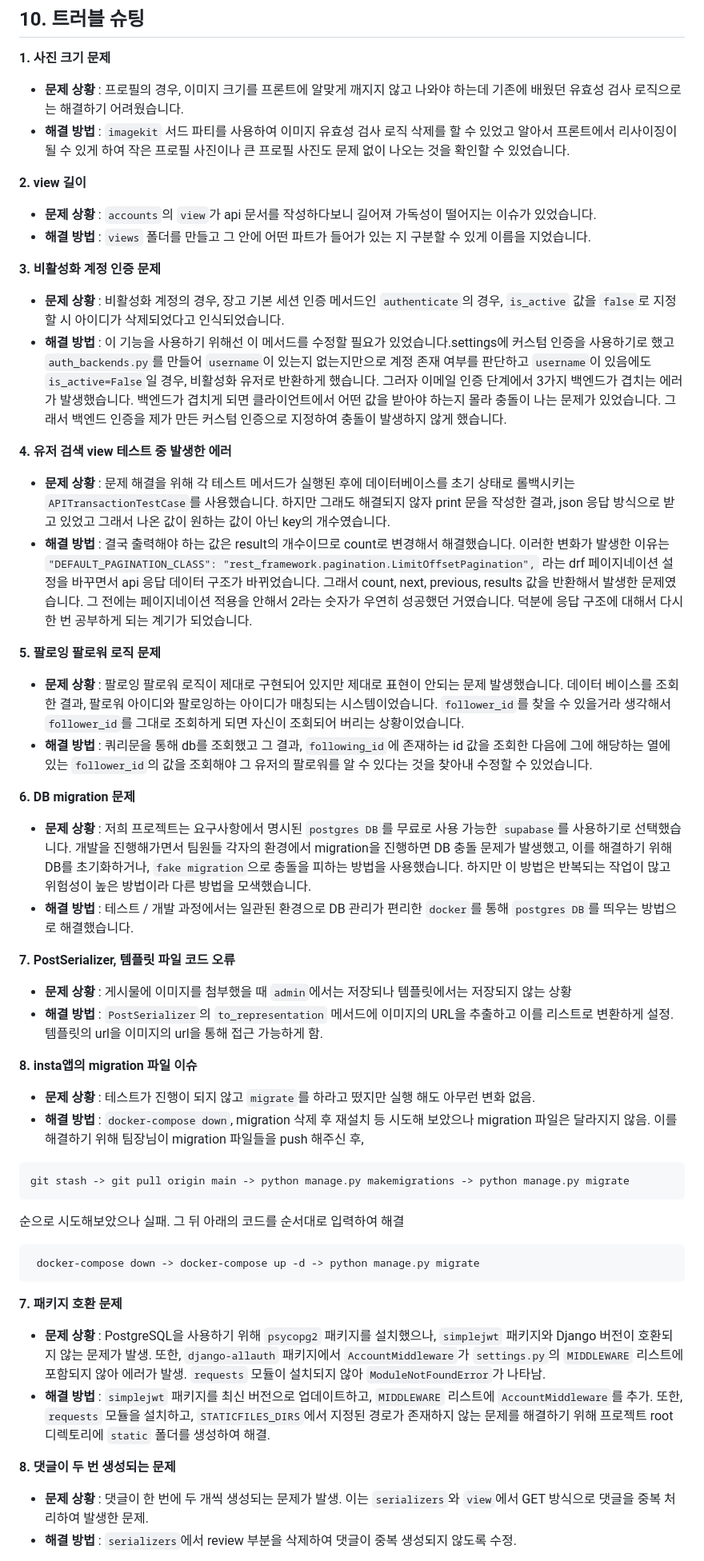
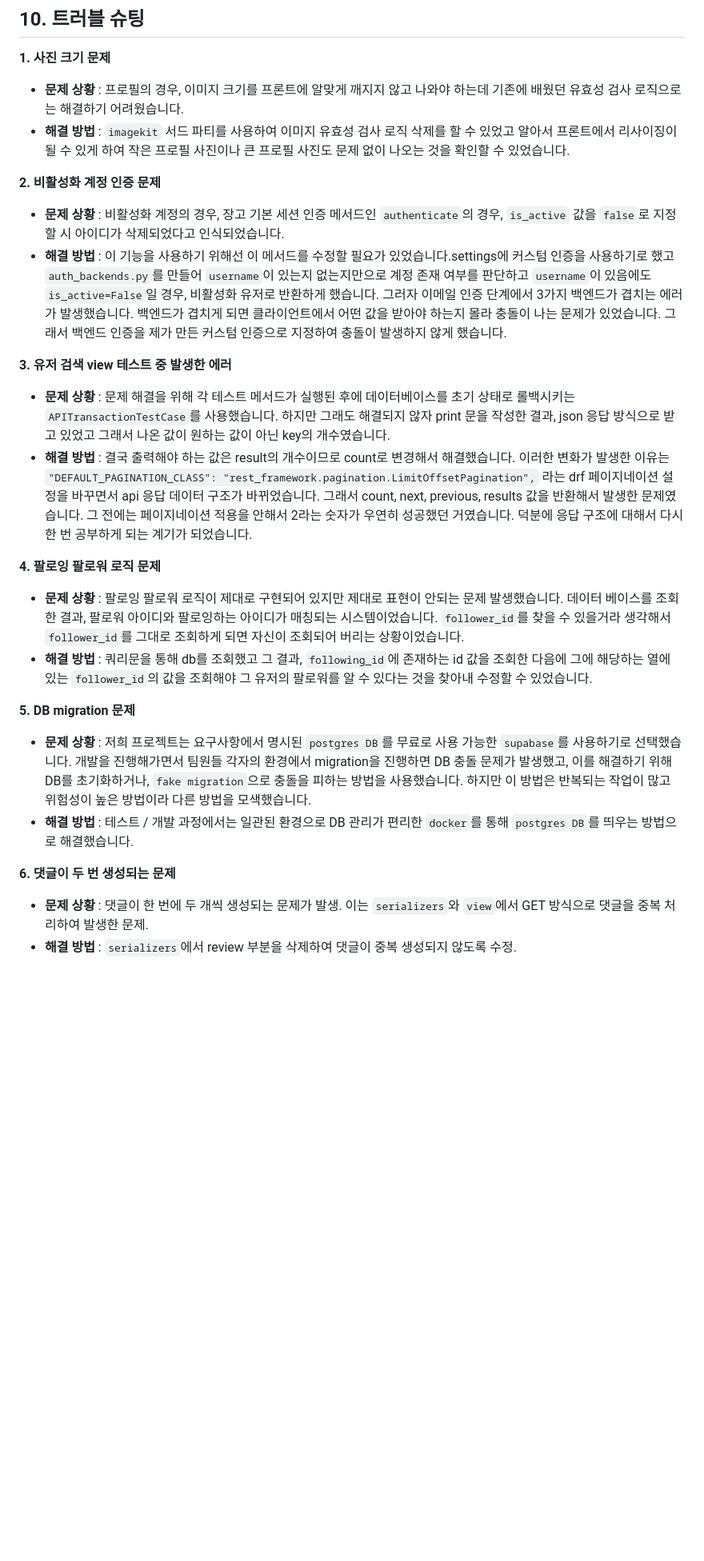
Before and after one commit to lwj0712/Gamgyul_Market, a Markdown page: README.md, the part around one of its changes. Shown at 80% size. GitHub-like rendering; blank space fills up the shorter version.

````diff
--- a/README.md
+++ b/README.md
@@ -598,59 +598,31 @@ gantt
 - **해결 방법** : `imagekit` 서드 파티를 사용하여 이미지 유효성 검사 로직 삭제를 할 수 있었고 알아서 프론트에서 리사이징이 될 수 있게 하여 작은 프로필 사진이나 큰 프로필 사진도 문제 없이 나오는 것을 확인할 수 있었습니다.
 
 
-**2. view 길이**
-
-- **문제 상황** : `accounts`의 `view`가 api 문서를 작성하다보니 길어져 가독성이 떨어지는 이슈가 있었습니다.
-- **해결 방법** : `views` 폴더를 만들고 그 안에 어떤 파트가 들어가 있는 지 구분할 수 있게 이름을 지었습니다.
-
-
-**3. 비활성화 계정 인증 문제**
+**2. 비활성화 계정 인증 문제**
 
 - **문제 상황** : 비활성화 계정의 경우, 장고 기본 세션 인증 메서드인 `authenticate`의 경우, `is_active` 값을 `false`로 지정할 시 아이디가 삭제되었다고 인식되었습니다.
 - **해결 방법** : 이 기능을 사용하기 위해선 이 메서드를 수정할 필요가 있었습니다.settings에 커스텀 인증을 사용하기로 했고 `auth_backends.py`를 만들어 `username`이 있는지 없는지만으로 계정 존재 여부를 판단하고 `username`이 있음에도 `is_active=False`일 경우, 비활성화 유저로 반환하게 했습니다. 그러자 이메일 인증 단계에서 3가지 백엔드가 겹치는 에러가 발생했습니다. 백엔드가 겹치게 되면 클라이언트에서 어떤 값을 받아야 하는지 몰라 충돌이 나는 문제가 있었습니다. 그래서 백엔드 인증을 제가 만든 커스텀 인증으로 지정하여 충돌이 발생하지 않게 했습니다.
 
 
-**4. 유저 검색 view 테스트 중 발생한 에러**
+**3. 유저 검색 view 테스트 중 발생한 에러**
 
 - **문제 상황** : 문제 해결을 위해 각 테스트 메서드가 실행된 후에 데이터베이스를 초기 상태로 롤백시키는 `APITransactionTestCase`를 사용했습니다. 하지만 그래도 해결되지 않자 print 문을 작성한 결과, json 응답 방식으로 받고 있었고 그래서 나온 값이 원하는 값이 아닌 key의 개수였습니다.
 - **해결 방법** : 결국 출력해야 하는 값은 result의 개수이므로 count로 변경해서 해결했습니다. 이러한 변화가 발생한 이유는 `"DEFAULT_PAGINATION_CLASS": "rest_framework.pagination.LimitOffsetPagination",` 라는 drf 페이지네이션 설정을 바꾸면서 api 응답 데이터 구조가 바뀌었습니다. 그래서 count, next, previous, results 값을 반환해서 발생한 문제였습니다.  그 전에는 페이지네이션 적용을 안해서 2라는 숫자가 우연히 성공했던 거였습니다. 덕분에 응답 구조에 대해서 다시 한 번 공부하게 되는 계기가 되었습니다.
 
 
-**5. 팔로잉 팔로워 로직 문제**
+**4. 팔로잉 팔로워 로직 문제**
 
 - **문제 상황** : 팔로잉 팔로워 로직이 제대로 구현되어 있지만 제대로 표현이 안되는 문제 발생했습니다. 데이터 베이스를 조회한 결과, 팔로워 아이디와 팔로잉하는 아이디가 매칭되는 시스템이었습니다. `follower_id`를 찾을 수 있을거라 생각해서 `follower_id`를 그대로 조회하게 되면 자신이 조회되어 버리는 상황이었습니다.
 - **해결 방법** : 쿼리문을 통해 db를 조회했고 그 결과, `following_id`에 존재하는 id 값을 조회한 다음에 그에 해당하는 열에 있는 `follower_id`의 값을 조회해야 그 유저의 팔로워를 알 수 있다는 것을 찾아내 수정할 수 있었습니다.
 
 
-**6. DB migration 문제**
+**5. DB migration 문제**
 
 - **문제 상황** : 저희 프로젝트는 요구사항에서 명시된 `postgres DB`를 무료로 사용 가능한 `supabase`를 사용하기로 선택했습니다. 개발을 진행해가면서 팀원들 각자의 환경에서 migration을 진행하면 DB 충돌 문제가 발생했고, 이를 해결하기 위해 DB를 초기화하거나, `fake migration`으로 충돌을 피하는 방법을 사용했습니다.  하지만 이 방법은 반복되는 작업이 많고 위험성이 높은 방법이라 다른 방법을 모색했습니다.
 - **해결 방법** : 테스트 / 개발 과정에서는 일관된 환경으로 DB 관리가 편리한 `docker`를 통해 `postgres DB`를 띄우는 방법으로 해결했습니다.
 
-**7. PostSerializer, 템플릿 파일 코드 오류**
 
-- **문제 상황** : 게시물에 이미지를 첨부했을 때 `admin`에서는 저장되나 템플릿에서는 저장되지 않는 상황
-- **해결 방법** : `PostSerializer`의 `to_representation` 메서드에 이미지의 URL을 추출하고 이를 리스트로 변환하게 설정. 템플릿의 url을 이미지의 url을 통해 접근 가능하게 함.
-
-**8. insta앱의 migration 파일 이슈**
-
-- **문제 상황** : 테스트가 진행이 되지 않고 `migrate`를 하라고 떴지만 실행 해도 아무런 변화 없음.
-- **해결 방법** : `docker-compose down`, migration 삭제 후 재설치 등 시도해 보았으나 migration 파일은 달라지지 않음. 이를 해결하기 위해 팀장님이 migration 파일들을 push 해주신 후,
-```
-git stash -> git pull origin main -> python manage.py makemigrations -> python manage.py migrate
-```
-순으로 시도해보았으나 실패. 그 뒤 아래의 코드를 순서대로 입력하여 해결
-
-```
- docker-compose down -> docker-compose up -d -> python manage.py migrate
-```
-
-**7. 패키지 호환 문제**
-
-- **문제 상황** : PostgreSQL을 사용하기 위해 `psycopg2` 패키지를 설치했으나, `simplejwt` 패키지와 Django 버전이 호환되지 않는 문제가 발생. 또한, `django-allauth` 패키지에서 `AccountMiddleware`가 `settings.py`의 `MIDDLEWARE` 리스트에 포함되지 않아 에러가 발생. `requests` 모듈이 설치되지 않아 `ModuleNotFoundError`가 나타남.
-- **해결 방법** : `simplejwt` 패키지를 최신 버전으로 업데이트하고, `MIDDLEWARE` 리스트에 `AccountMiddleware`를 추가. 또한, `requests` 모듈을 설치하고, `STATICFILES_DIRS`에서 지정된 경로가 존재하지 않는 문제를 해결하기 위해 프로젝트 root 디렉토리에 `static` 폴더를 생성하여 해결.
-
-**8. 댓글이 두 번 생성되는 문제**
+**6. 댓글이 두 번 생성되는 문제**
 
 - **문제 상황** : 댓글이 한 번에 두 개씩 생성되는 문제가 발생. 이는 `serializers`와 `view`에서 GET 방식으로 댓글을 중복 처리하여 발생한 문제.
 - **해결 방법** : `serializers`에서 review 부분을 삭제하여 댓글이 중복 생성되지 않도록 수정.
````
Also changed, not shown: other parts of README.md (+7 -30 lines).
